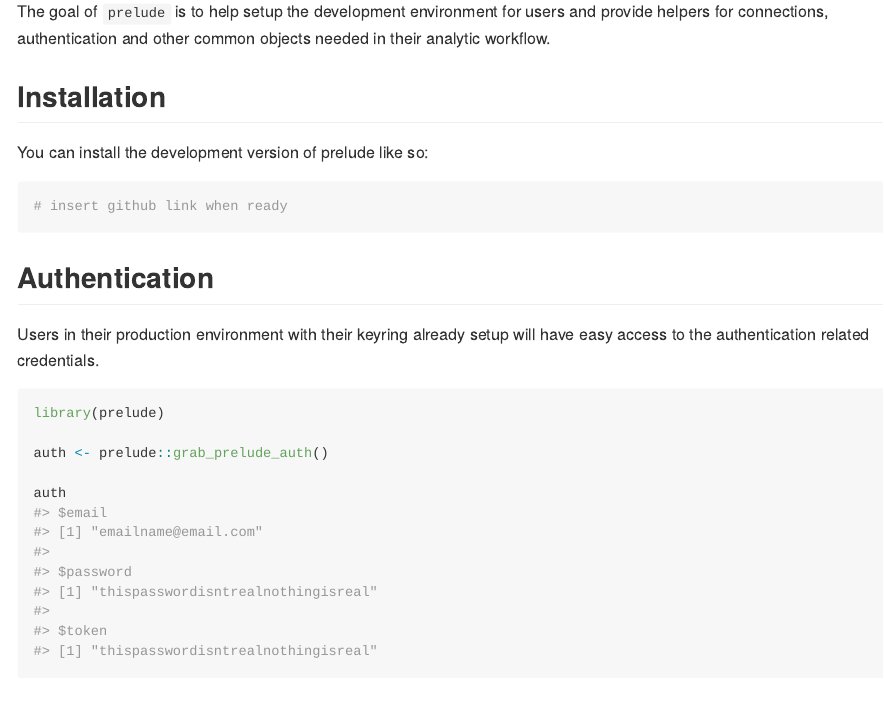
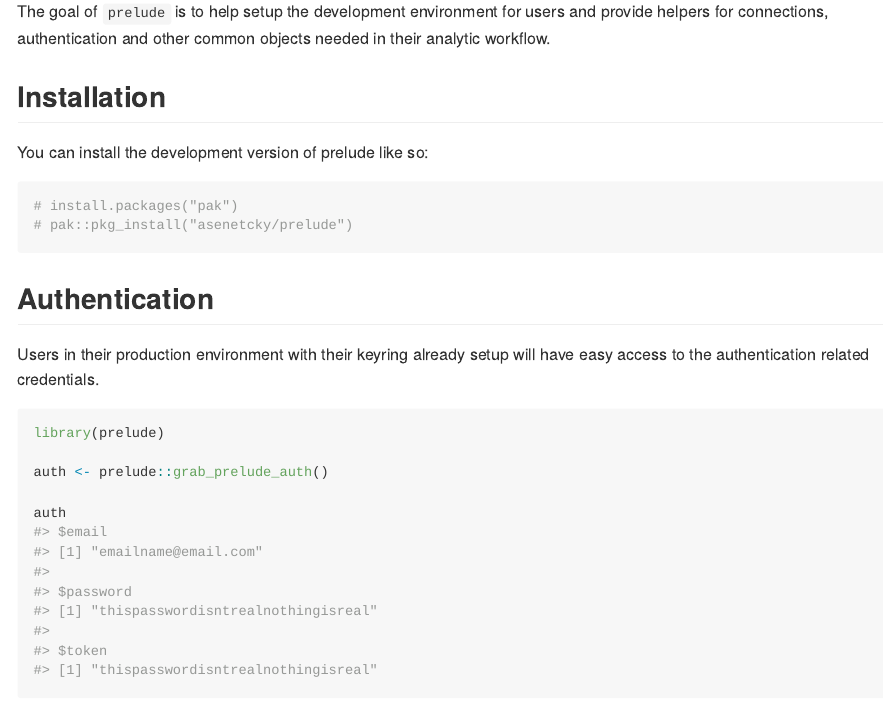
Before and after one commit to asenetcky-r-pkgs/prelude, an R Markdown document (README.Rmd): the page in a window 1100 px wide, from 110 px down. The pictures show the output file README.md that the author committed with the source, drawn offline in the style of GitHub.

Commit message:
feat: add dev install to readme

````diff
--- a/README.Rmd
+++ b/README.Rmd
@@ -26,7 +26,8 @@ for connections, authentication and other common objects needed in their analyti
 You can install the development version of prelude like so:
 
 ``` {r install}
-# insert github link when ready
+# install.packages("pak")
+# pak::pkg_install("asenetcky/prelude")
 ```
 
 ## Authentication
````
Also changed, not shown: README.md.
